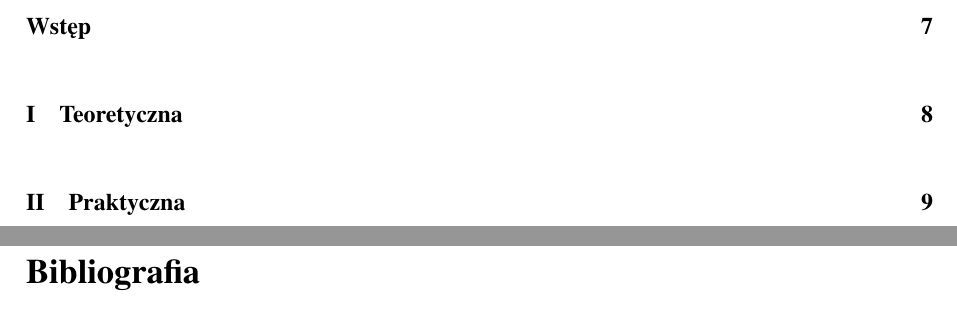
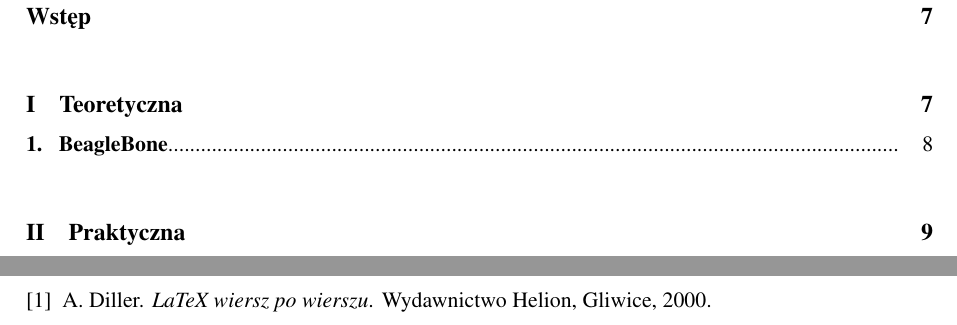
Before and after one commit to miqelm/praca, a LaTeX thesis (praca.tex, which reads bibliografia.tex): two parts of pages 5 and 10 of 10, joined at a grey line, cut so that both start at the same text. Compiled offline with pdfLaTeX.

Commit message:
Poprawiony dokument

```diff
--- /dev/null
+++ b/bibliografia.tex
@@ -0,0 +1,9 @@
+\bibliographystyle{alpha}
+\begin{thebibliography}{1}
+
+\bibitem{Dil00}
+A.~Diller.
+\newblock {\em LaTeX wiersz po wierszu}.
+\newblock Wydawnictwo Helion, Gliwice, 2000.
+
+\end{thebibliography}
--- a/praca.tex
+++ b/praca.tex
@@ -33,7 +33,7 @@
 %---------------------------------------------------------------------------
 
 \author{Michał Mąka}
-\shortauthor{M. Mąka}
+\shortauthor{Michał Mąka}
 
 \titlePL{System pomiarów warunków środowiskowych i meteorologicznych}
 \titleEN{Measurment system of environmental and weather conditions}
@@ -70,6 +70,3 @@
 \tableofcontents
 \clearpage
 
-\include{wstep}
-\include{teoretyczna}
-\include{praktyczna}
@@ -82,26 +91,5 @@
 % \include{dodatekB}
 % itd.
 
-\bibliographystyle{alpha}
-\bibliography{bibliografia}
-%\begin{thebibliography}{1}
-%
-%\bibitem{Dil00}
-%A.~Diller.
-%\newblock {\em LaTeX wiersz po wierszu}.
-%\newblock Wydawnictwo Helion, Gliwice, 2000.
-%
-%\bibitem{Lam92}
-%L.~Lamport.
-%\newblock {\em LaTeX system przygotowywania dokumentów}.
-%\newblock Wydawnictwo Ariel, Krakow, 1992.
-%
-%\bibitem{Alvis2011}
-%M.~Szpyrka.
-%\newblock {\em {On Line Alvis Manual}}.
-%\newblock AGH University of Science and Technology, 2011.cccccc
-%\newblock \\\texttt{http://fm.ia.agh.edu.pl/alvis:manual}.
-%
-%\end{thebibliography}
 
 \end{document}
```
Also changed, not shown: BeagleBone.tex (added, +2 -0 lines), praktyczna.tex (deleted, +0 -1 lines), teoretyczna.tex (deleted, +0 -1 lines), wstep.tex (deleted, +0 -3 lines), praca.tex (14 more changed lines).
